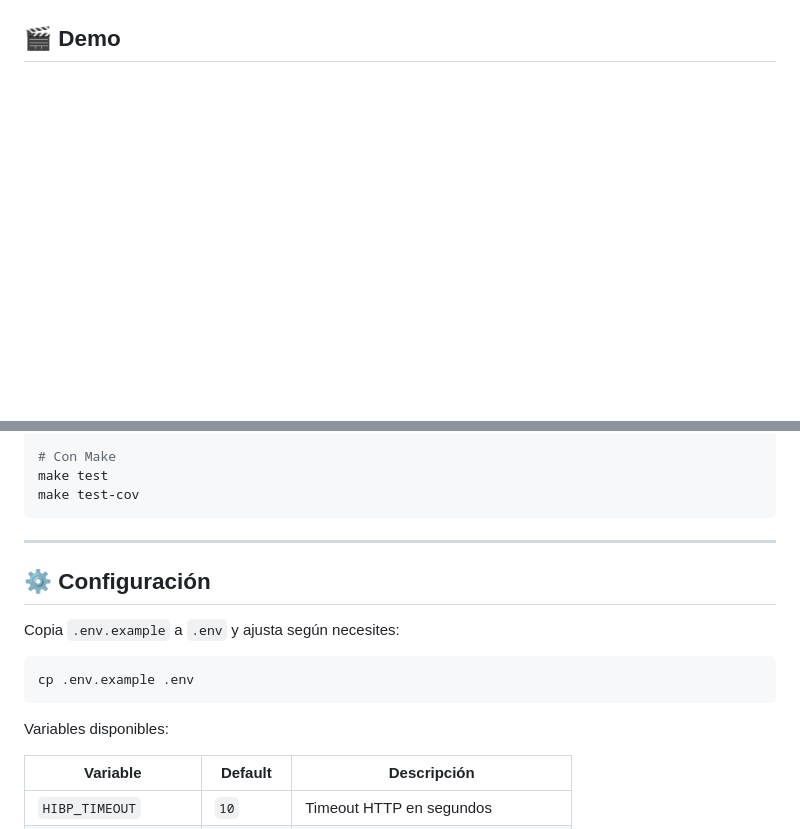
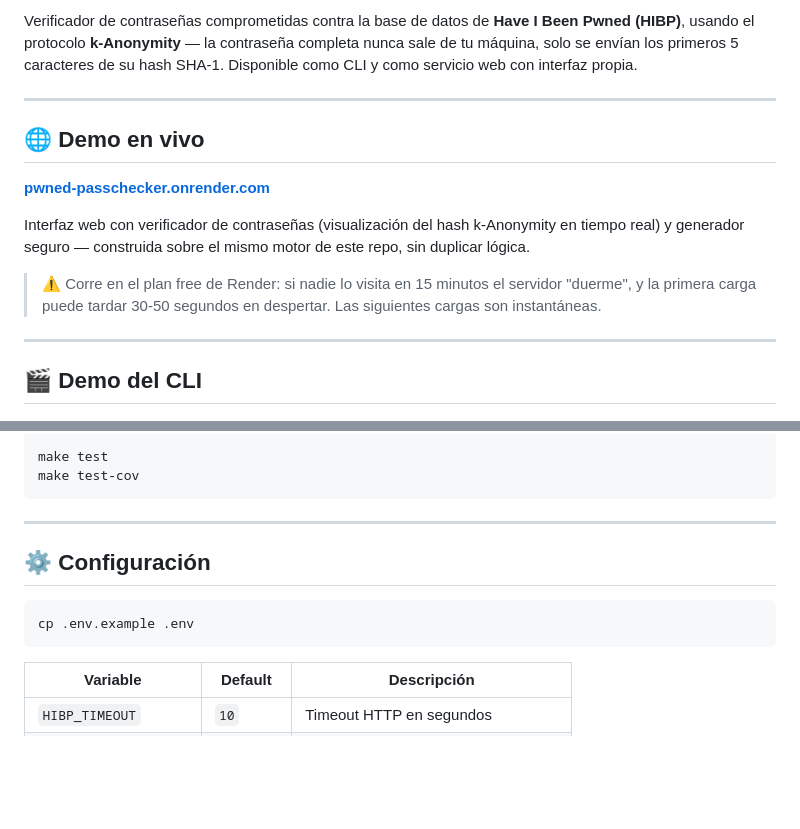
Before and after one commit to technssoluciones-dev/Pwned-PassChecker, a Markdown page: README.md, 2 parts joined by grey strips. GitHub-like rendering; blank space fills up the shorter version.

````diff
--- a/README.md
+++ b/README.md
@@ -6,5 +8,18 @@
 
+Verificador de contraseñas comprometidas contra la base de datos de **Have I Been Pwned (HIBP)**, usando el protocolo **k-Anonymity** — la contraseña completa nunca sale de tu máquina, solo se envían los primeros 5 caracteres de su hash SHA-1. Disponible como CLI y como servicio web con interfaz propia.
 
-## 🎬 Demo
+---
+
+## 🌐 Demo en vivo
+
+**[pwned-passchecker.onrender.com](https://pwned-passchecker.onrender.com)**
+
+Interfaz web con verificador de contraseñas (visualización del hash k-Anonymity en tiempo real) y generador seguro — construida sobre el mismo motor de este repo, sin duplicar lógica.
+
+> ⚠️ Corre en el plan free de Render: si nadie lo visita en 15 minutos el servidor "duerme", y la primera carga puede tardar 30-50 segundos en despertar. Las siguientes cargas son instantáneas.
+
+---
+
+## 🎬 Demo del CLI
 
 ![Demo](assets/demo.gif)
@@ -134,6 +129,5 @@ pytest tests/ -v
 pytest tests/ --cov=src/pwned_checker --cov-report=term-missing
 
-# Con Make
 make test
 make test-cov
 ```
@@ -142,13 +136,9 @@ make test-cov
 
 ## ⚙️ Configuración
 
-Copia `.env.example` a `.env` y ajusta según necesites:
-
 ```bash
 cp .env.example .env
 ```
-
-Variables disponibles:
 
 | Variable | Default | Descripción |
 |---|---|---|
````
Also changed, not shown: other parts of README.md (+36 -48 lines).
